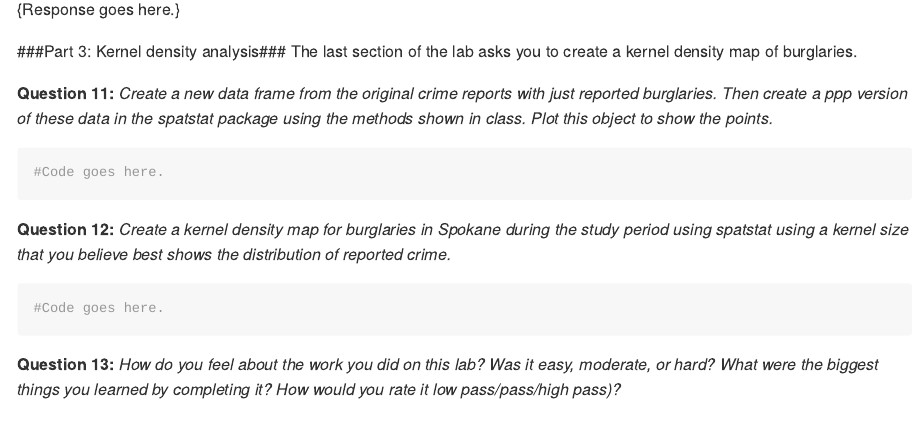
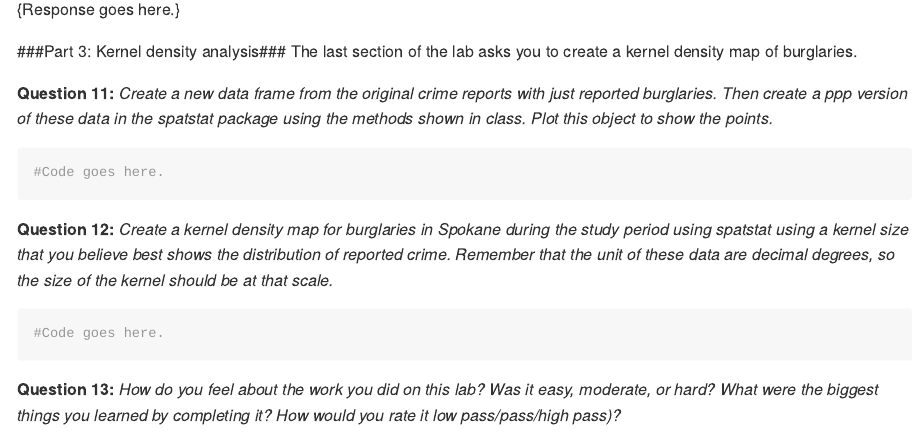
Before and after one commit to communitymaplab/geog4300_lab2, an R Markdown document (Lab2_Spatial stats.Rmd): the page in a window 1100 px wide, from 2170 px down. Rendered offline with R 4.5, knitr and Pandoc, with nearby package versions.

Commit message:
Lab 2 update

````diff
--- a/Lab2_Spatial stats.Rmd
+++ b/Lab2_Spatial stats.Rmd
@@ -99,7 +99,7 @@ The last section of the lab asks you to create a kernel density map of burglarie
 #Code goes here.
 ```
 
-**Question 12:** _Create a kernel density map for burglaries in Spokane during the study period using spatstat using a kernel size that you believe best shows the distribution of reported crime._
+**Question 12:** _Create a kernel density map for burglaries in Spokane during the study period using spatstat using a kernel size that you believe best shows the distribution of reported crime. Remember that the unit of these data are decimal degrees, so the size of the kernel should be at that scale._
 
 ```{r}
 #Code goes here.
````
